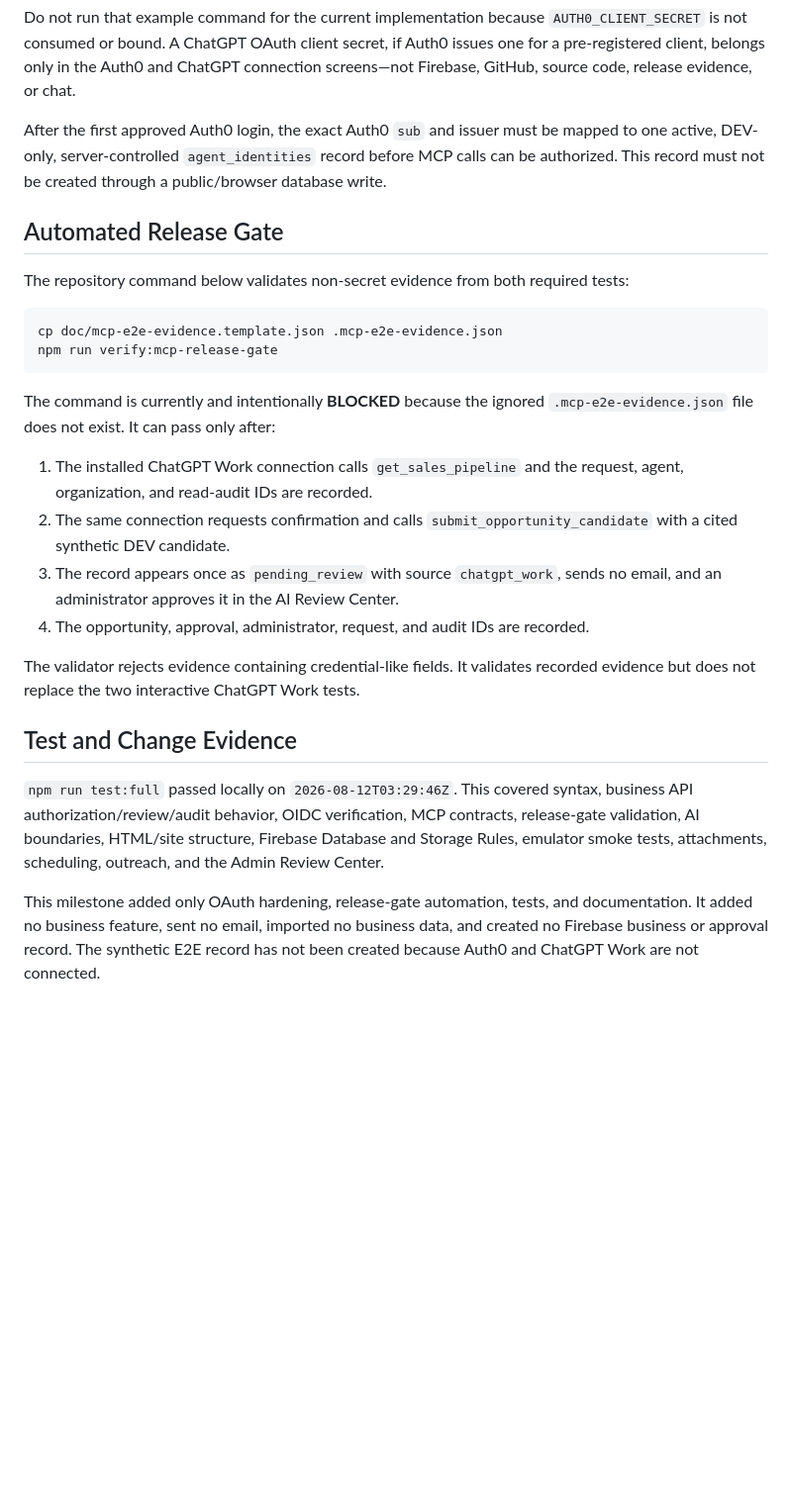
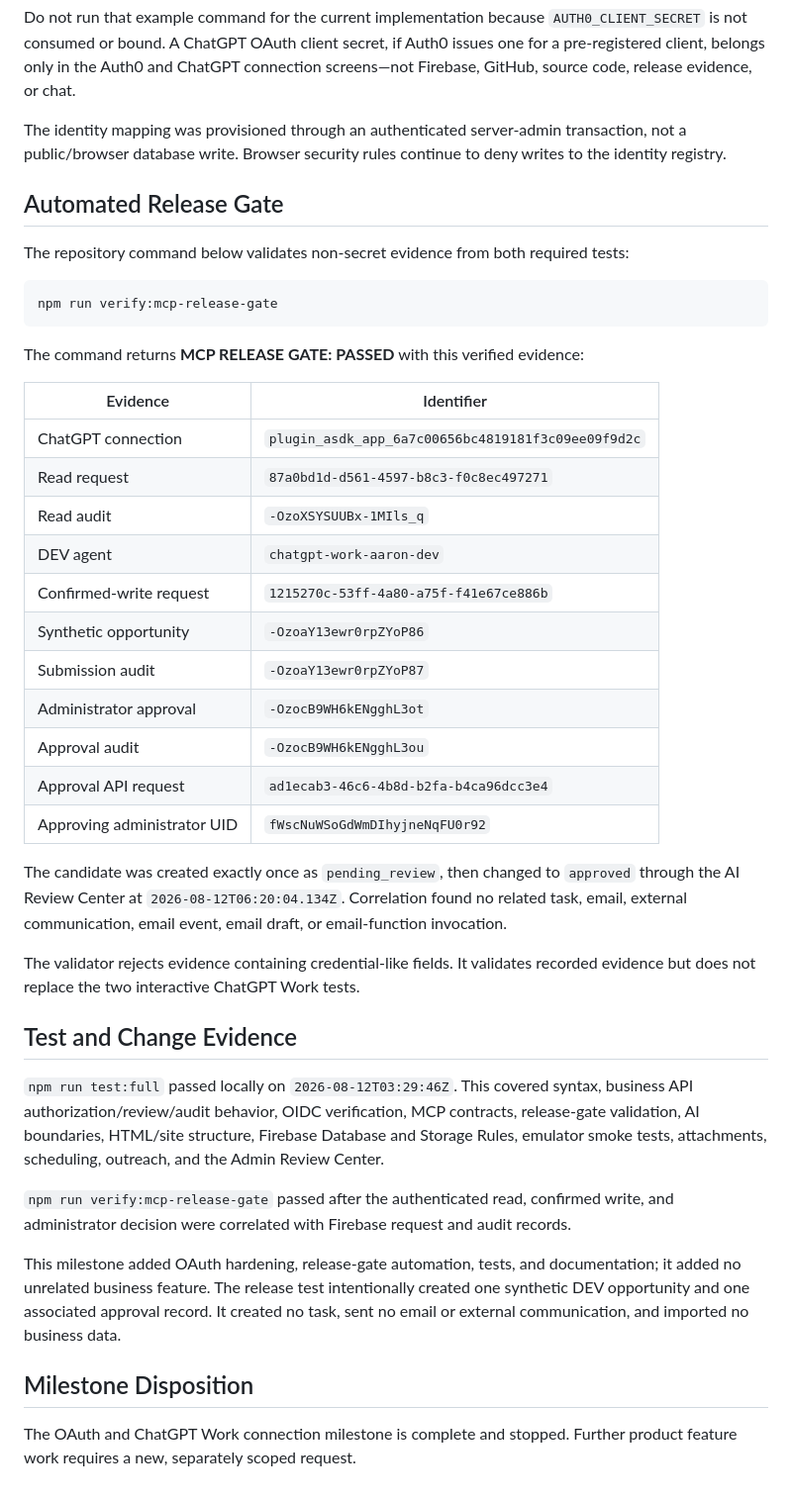
Before and after one commit to AJR1073/agrisolar-website, a Markdown page: doc/mcp-connection-release-status.md, the part around one of its changes. Shown at 99% size. GitHub-like rendering; blank space fills up the shorter version.

Commit message:
Mark MCP release gate passed

````diff
--- a/doc/mcp-connection-release-status.md
+++ b/doc/mcp-connection-release-status.md
@@ -74,29 +84,38 @@ Do not run that example command for the current implementation because
 issues one for a pre-registered client, belongs only in the Auth0 and ChatGPT connection
 screens—not Firebase, GitHub, source code, release evidence, or chat.
 
-After the first approved Auth0 login, the exact Auth0 `sub` and issuer must be mapped to
-one active, DEV-only, server-controlled `agent_identities` record before MCP calls can be
-authorized. This record must not be created through a public/browser database write.
+The identity mapping was provisioned through an authenticated server-admin transaction,
+not a public/browser database write. Browser security rules continue to deny writes to
+the identity registry.
 
 ## Automated Release Gate
 
 The repository command below validates non-secret evidence from both required tests:
 
 ```bash
-cp doc/mcp-e2e-evidence.template.json .mcp-e2e-evidence.json
 npm run verify:mcp-release-gate
 ```
 
-The command is currently and intentionally **BLOCKED** because the ignored
-`.mcp-e2e-evidence.json` file does not exist. It can pass only after:
+The command returns **MCP RELEASE GATE: PASSED** with this verified evidence:
 
-1. The installed ChatGPT Work connection calls `get_sales_pipeline` and the request,
-   agent, organization, and read-audit IDs are recorded.
-2. The same connection requests confirmation and calls
-   `submit_opportunity_candidate` with a cited synthetic DEV candidate.
-3. The record appears once as `pending_review` with source `chatgpt_work`, sends no
-   email, and an administrator approves it in the AI Review Center.
-4. The opportunity, approval, administrator, request, and audit IDs are recorded.
+| Evidence | Identifier |
+| --- | --- |
+| ChatGPT connection | `plugin_asdk_app_6a7c00656bc4819181f3c09ee09f9d2c` |
+| Read request | `87a0bd1d-d561-4597-b8c3-f0c8ec497271` |
+| Read audit | `-OzoXSYSUUBx-1MIls_q` |
+| DEV agent | `chatgpt-work-aaron-dev` |
+| Confirmed-write request | `1215270c-53ff-4a80-a75f-f41e67ce886b` |
+| Synthetic opportunity | `-OzoaY13ewr0rpZYoP86` |
+| Submission audit | `-OzoaY13ewr0rpZYoP87` |
+| Administrator approval | `-OzocB9WH6kENgghL3ot` |
+| Approval audit | `-OzocB9WH6kENgghL3ou` |
+| Approval API request | `ad1ecab3-46c6-4b8d-b2fa-b4ca96dcc3e4` |
+| Approving administrator UID | `fWscNuWSoGdWmDIhyjneNqFU0r92` |
+
+The candidate was created exactly once as `pending_review`, then changed to `approved`
+through the AI Review Center at `2026-08-12T06:20:04.134Z`. Correlation found no related
+task, email, external communication, email event, email draft, or email-function
+invocation.
 
 The validator rejects evidence containing credential-like fields. It validates recorded
 evidence but does not replace the two interactive ChatGPT Work tests.
@@ -109,7 +128,15 @@ release-gate validation, AI boundaries, HTML/site structure, Firebase Database a
 Storage Rules, emulator smoke tests, attachments, scheduling, outreach, and the Admin
 Review Center.
 
-This milestone added only OAuth hardening, release-gate automation, tests, and
-documentation. It added no business feature, sent no email, imported no business data,
-and created no Firebase business or approval record. The synthetic E2E record has not
-been created because Auth0 and ChatGPT Work are not connected.
+`npm run verify:mcp-release-gate` passed after the authenticated read, confirmed write,
+and administrator decision were correlated with Firebase request and audit records.
+
+This milestone added OAuth hardening, release-gate automation, tests, and documentation;
+it added no unrelated business feature. The release test intentionally created one
+synthetic DEV opportunity and one associated approval record. It created no task, sent
+no email or external communication, and imported no business data.
+
+## Milestone Disposition
+
+The OAuth and ChatGPT Work connection milestone is complete and stopped. Further product
+feature work requires a new, separately scoped request.
````
Also changed, not shown: other parts of doc/mcp-connection-release-status.md (+31 -21 lines).
